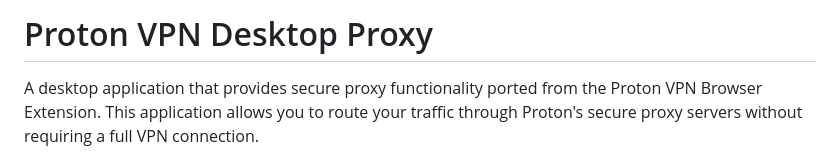
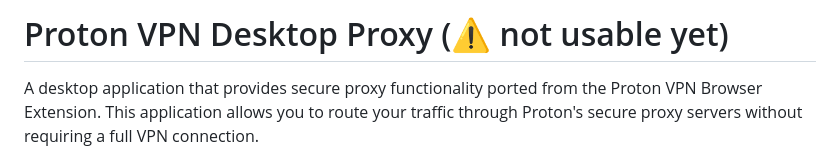
Before and after one commit to boilingoden/proton-vpn-desktop-proxy, a Markdown page: README.md, the part around the change. GitHub-like rendering.

```diff
--- a/README.md
+++ b/README.md
@@ -1,4 +1,4 @@
-# Proton VPN Desktop Proxy
+# Proton VPN Desktop Proxy (⚠️ not usable yet)
 
 A desktop application that provides secure proxy functionality ported from the Proton VPN Browser Extension. This application allows you to route your traffic through Proton's secure proxy servers without requiring a full VPN connection.
 
```
